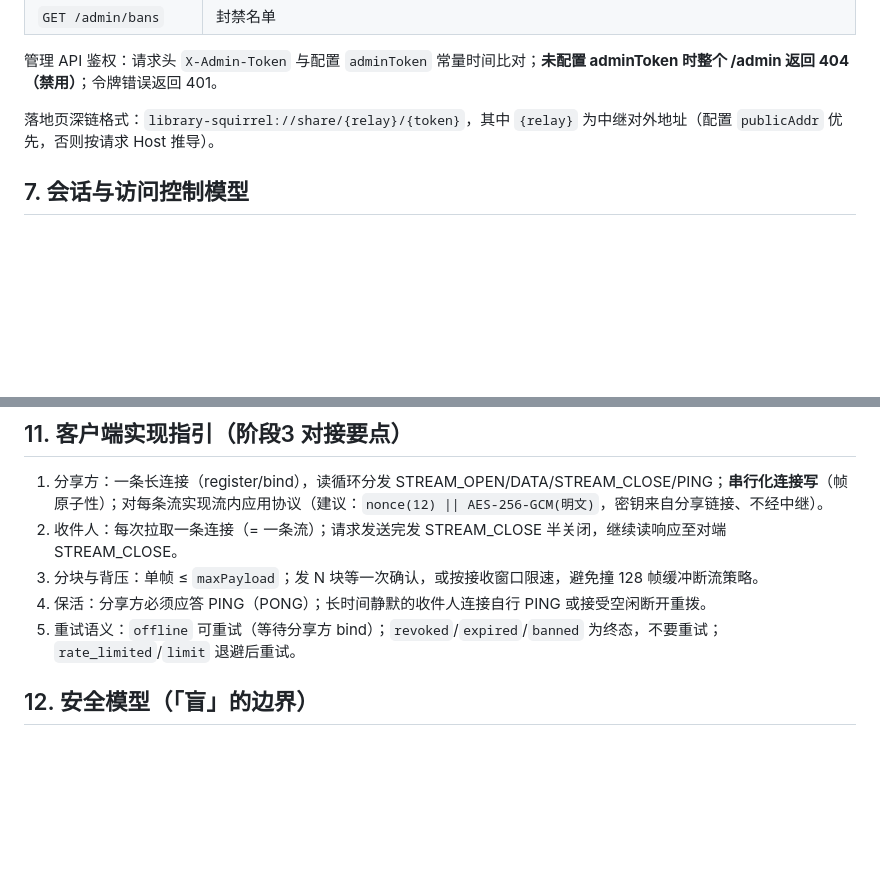
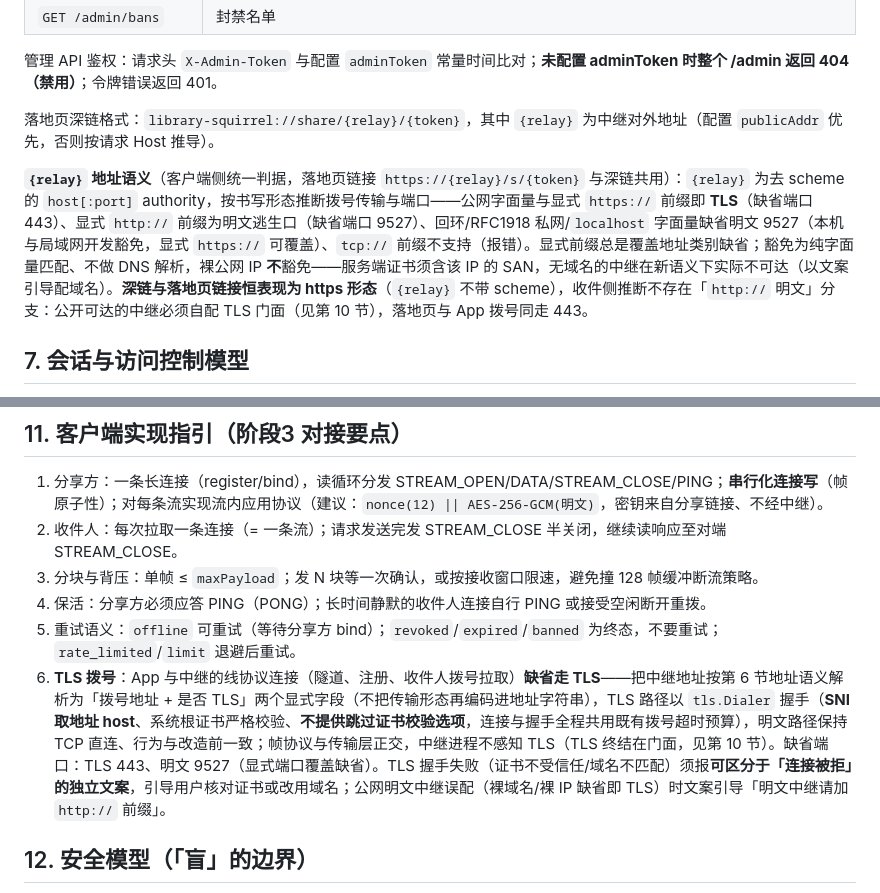
Before and after one commit to lvfeng-z/library-squirrel-relay, a Markdown page: PROTOCOL.md, 2 parts joined by grey strips. Rendered like a GitHub page; blank space fills up the shorter version.

Commit message:
docs(protocol): 客户端 TLS 拨号语义与中继地址语义补录
- 第 6 节补 {relay} 地址语义段：去 scheme 的 host[:port]，公网缺省 TLS 443、
  http:// 明文逃生 9527、回环/私网豁免、tcp:// 不支持；链接恒 https 形态，
  公开中继必须自配 TLS 门面
- 第 11 节客户端指引新增 TLS 拨号条目：SNI=host、系统根证书严格校验、
  不提供跳过校验选项、证书校验失败独立文案、明文误配引导加 http:// 前缀

```diff
--- a/PROTOCOL.md
+++ b/PROTOCOL.md
@@ -151,6 +151,8 @@ JSON、UTF-8，上限 `maxHelloBytes`（默认 4096）。**字段集封闭**：
 
 落地页深链格式：`library-squirrel://share/{relay}/{token}`，其中 `{relay}` 为中继对外地址（配置 `publicAddr` 优先，否则按请求 Host 推导）。
 
+**`{relay}` 地址语义**（客户端侧统一判据，落地页链接 `https://{relay}/s/{token}` 与深链共用）：`{relay}` 为去 scheme 的 `host[:port]` authority，按书写形态推断拨号传输与端口——公网字面量与显式 `https://` 前缀即 **TLS**（缺省端口 443）、显式 `http://` 前缀为明文逃生口（缺省端口 9527）、回环/RFC1918 私网/`localhost` 字面量缺省明文 9527（本机与局域网开发豁免，显式 `https://` 可覆盖）、`tcp://` 前缀不支持（报错）。显式前缀总是覆盖地址类别缺省；豁免为纯字面量匹配、不做 DNS 解析，裸公网 IP **不**豁免——服务端证书须含该 IP 的 SAN，无域名的中继在新语义下实际不可达（以文案引导配域名）。**深链与落地页链接恒表现为 https 形态**（`{relay}` 不带 scheme），收件侧推断不存在「`http://` 明文」分支：公开可达的中继必须自配 TLS 门面（见第 10 节），落地页与 App 拨号同走 443。
+
 ## 7. 会话与访问控制模型
 
 - **token**：中继生成，16 字节 crypto/rand → base64url 无填充，22 字符（`[A-Za-z0-9_-]`），128 bit 熵，不可猜测；URL 安全。token 即访问凭证（含隧道重绑权）。
@@ -219,6 +221,7 @@ JSON、UTF-8，上限 `maxHelloBytes`（默认 4096）。**字段集封闭**：
 3. 分块与背压：单帧 ≤ `maxPayload`；发 N 块等一次确认，或按接收窗口限速，避免撞 128 帧缓冲断流策略。
 4. 保活：分享方必须应答 PING（PONG）；长时间静默的收件人连接自行 PING 或接受空闲断开重拨。
 5. 重试语义：`offline` 可重试（等待分享方 bind）；`revoked`/`expired`/`banned` 为终态，不要重试；`rate_limited`/`limit` 退避后重试。
+6. **TLS 拨号**：App 与中继的线协议连接（隧道、注册、收件人拨号拉取）**缺省走 TLS**——把中继地址按第 6 节地址语义解析为「拨号地址 + 是否 TLS」两个显式字段（不把传输形态再编码进地址字符串），TLS 路径以 `tls.Dialer` 握手（**SNI 取地址 host**、系统根证书严格校验、**不提供跳过证书校验选项**，连接与握手全程共用既有拨号超时预算），明文路径保持 TCP 直连、行为与改造前一致；帧协议与传输层正交，中继进程不感知 TLS（TLS 终结在门面，见第 10 节）。缺省端口：TLS 443、明文 9527（显式端口覆盖缺省）。TLS 握手失败（证书不受信任/域名不匹配）须报**可区分于「连接被拒」的独立文案**，引导用户核对证书或改用域名；公网明文中继误配（裸域名/裸 IP 缺省即 TLS）时文案引导「明文中继请加 `http://` 前缀」。
 
 ## 12. 安全模型（「盲」的边界）
 
```
